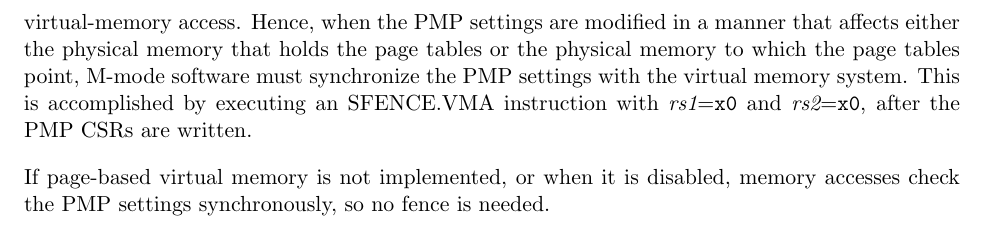
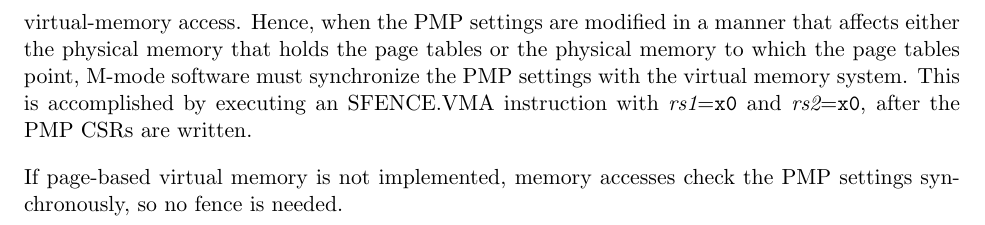
Before and after one commit to riscv/riscv-isa-manual, a LaTeX thesis (src/riscv-privileged.tex, which reads src/machine.tex): part of page 69 of 129, cut so that both start at the same text. Compiled offline with pdfLaTeX.

Commit message:
PMP changes don't need an sfence only when page-based virtual memory is not implemented (#568)

```diff
--- a/src/machine.tex
+++ b/src/machine.tex
@@ -3444,5 +3444,5 @@ synchronize the PMP settings with the virtual memory system.  This is
 accomplished by executing an SFENCE.VMA instruction with {\em rs1}={\tt x0}
 and {\em rs2}={\tt x0}, after the PMP CSRs are written.
 
-If page-based virtual memory is not implemented, or when it is disabled,
+If page-based virtual memory is not implemented,
 memory accesses check the PMP settings synchronously, so no fence is needed.
```
